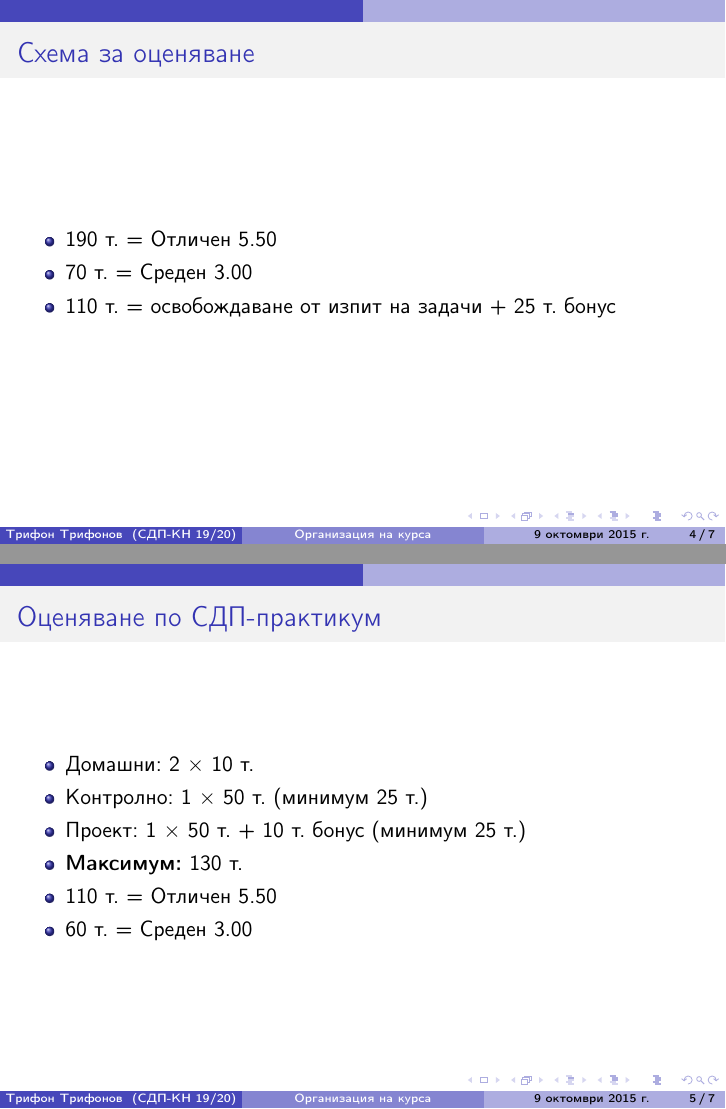
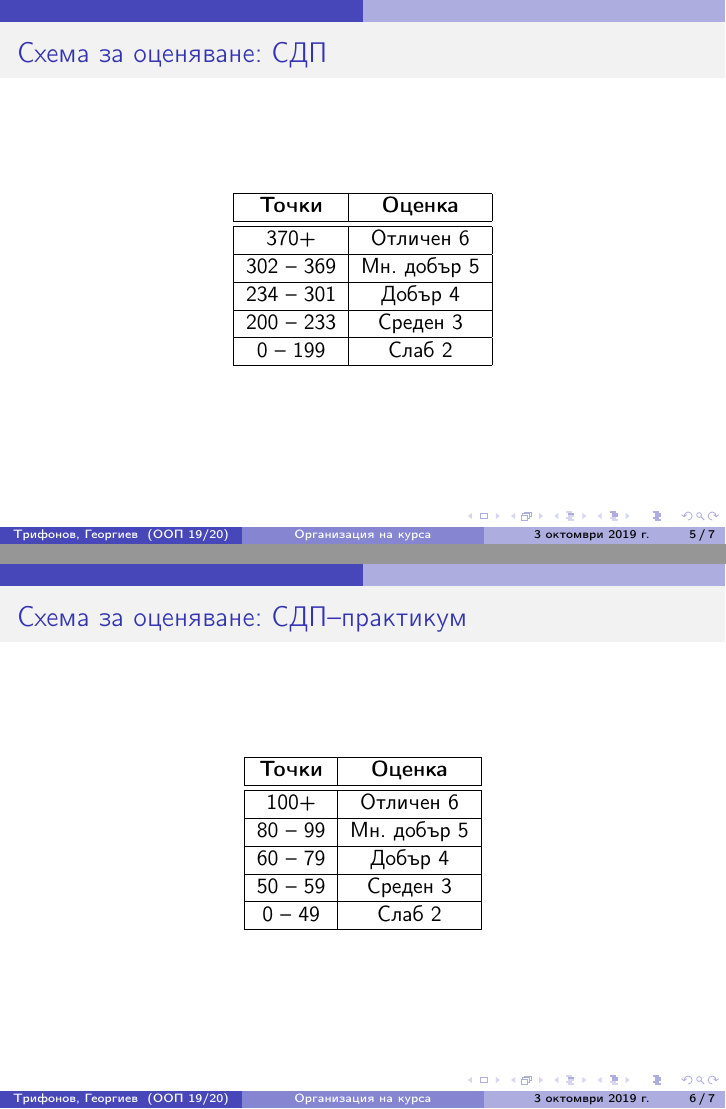
Before and after one commit to triffon/sdp-slides, LaTeX slides (0.0-org.tex): pages 4 and 5 of 7 before the commit and pages 5 and 6 of 7 after it, joined at a grey line. Compiled offline with pdfLaTeX.

Commit message:
Организация на курса в новата 2019/20 г.

```diff
--- a/0.0-org.tex
+++ b/0.0-org.tex
@@ -3,7 +3,10 @@
 
 \title{Организация на курса}
 
-\date{9 октомври 2015 г.}
+\date{3 октомври 2019 г.}
+
+\author[Трифонов, Георгиев]{Трифон Трифонов\\Калин Георгиев}
+\institute[ООП 19/20]{\scriptsize Структури от данни и програмиране, спец. Компютърни науки, 1 и 2 поток, 2019/20 г.}
 
 \begin{document}
 
@@ -31,8 +51,3 @@
   \frametitle{Компоненти за оценяване}
 
   \begin{itemize}
-  \item Контролно: 1 $\times$ 50 т.
-  \item Проект: 1 $\times$ 50 т. + 10 т. бонус
-  \item Бонуси от упражнения: 1 $\times$ 20 т.
-  \item Изпит задачи: 1 $\times$ 50 т. (минимум 20 т.)
-  \item Изпит теория: 1 $\times$ 50 т. (минимум 20 т.)
@@ -42,24 +71,51 @@
 \end{frame}
 
 \begin{frame}
-  \frametitle{Схема за оценяване}
+  \frametitle{Схема за оценяване: СДП}
 
-  \begin{itemize}
-  \item 190 т. = Отличен 5.50
-  \item 70 т. = Среден 3.00
-  \item 110 т. = освобождаване от изпит на задачи + 25 т. бонус
-  \end{itemize}
+  \begin{center}
+    \begin{tabular}{|c|c|}
+      \hline
+      \textbf{Точки} & \textbf{Оценка}\\
+      \hline\hline
+      370+&Отличен 6\\
+      \hline
+      302 -- 369&Мн. добър 5\\
+      \hline
+      234 -- 301&Добър 4\\
+      \hline
+      200  -- 233&Среден 3\\
+      \hline
+      0  --  199&Слаб 2\\
+      \hline
+    \end{tabular}
+  \end{center}
+\end{frame}
+
+
+\begin{frame}
+  \frametitle{Схема за оценяване: СДП--практикум}
+
+  \begin{center}
+    \begin{tabular}{|c|c|}
+      \hline
+      \textbf{Точки} & \textbf{Оценка}\\
+      \hline\hline
+      100+&Отличен 6\\
+      \hline
+      80 -- 99&Мн. добър 5\\
+      \hline
+      60 -- 79&Добър 4\\
+      \hline
+      50  -- 59&Среден 3\\
+      \hline
+      0  --  49&Слаб 2\\
+      \hline
+    \end{tabular}
+  \end{center}
 \end{frame}
 
 \begin{frame}
-  \frametitle{Оценяване по СДП-практикум}
+  \frametitle{Learn.fmi}
 
   \begin{itemize}
-  \item Домашни: 2 $\times$ 10 т.
-  \item Контролно: 1 $\times$ 50 т. (минимум 25 т.)
-  \item Проект: 1 $\times$ 50 т. + 10 т. бонус (минимум 25 т.)
-  \item \textbf{Максимум:} 130 т.
-  \item 110 т. = Отличен 5.50
-  \item 60 т. = Среден 3.00
-  \end{itemize}
-\end{frame}
```
Also changed, not shown: 0.0-org.tex (66 more changed lines).
